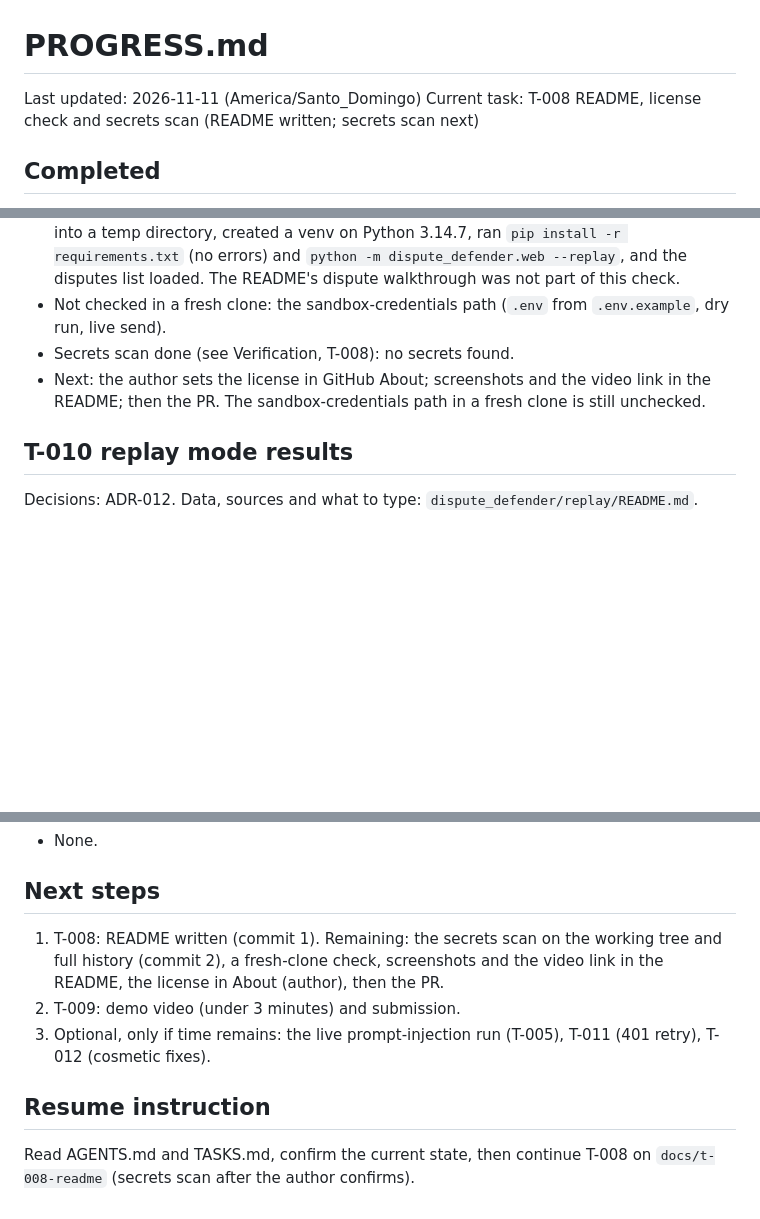
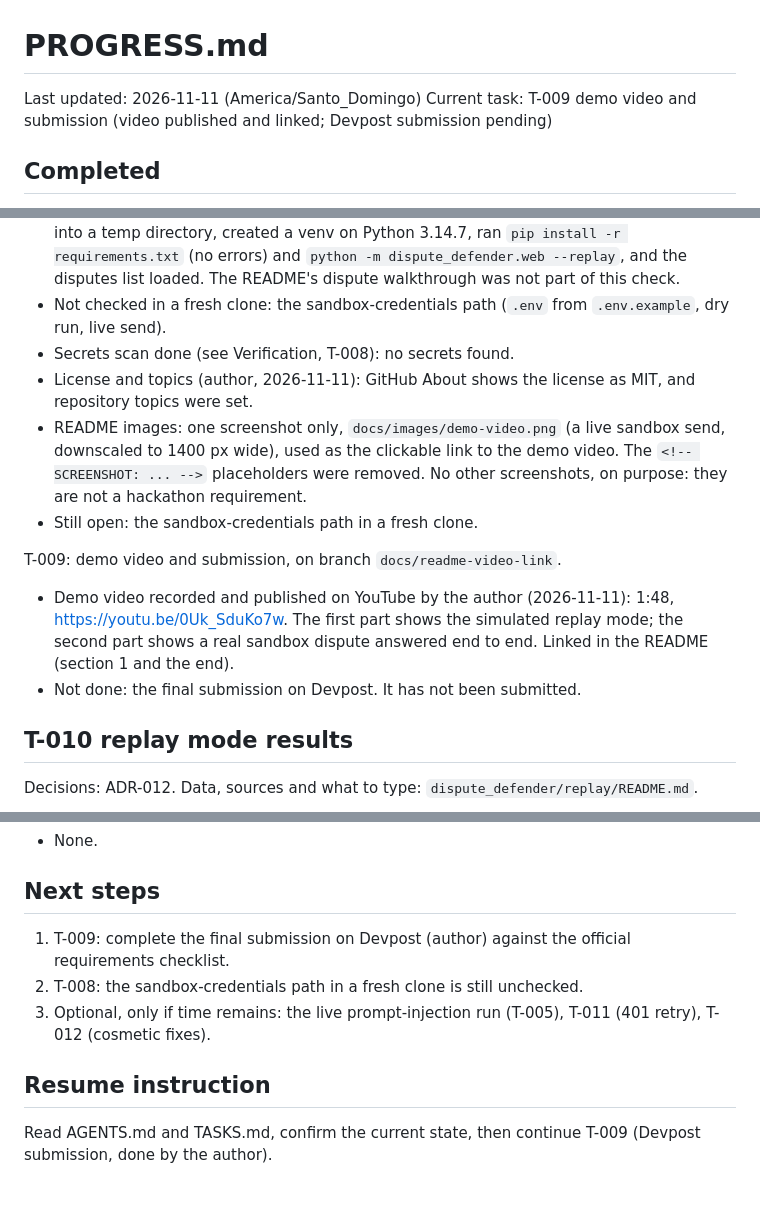
Before and after one commit to jorgedoiany/dispute-defender, a Markdown page: PROGRESS.md, 3 parts joined by grey strips. Drawn GitHub-style; blank space fills up the shorter version.

```diff
--- a/PROGRESS.md
+++ b/PROGRESS.md
@@ -1,7 +1,7 @@
 # PROGRESS.md
 
 Last updated: 2026-11-11 (America/Santo_Domingo)
-Current task: T-008 README, license check and secrets scan (README written; secrets scan next)
+Current task: T-009 demo video and submission (video published and linked; Devpost submission pending)
 
 ## Completed
 - T-001: public repository with an MIT license. `LICENSE` and the repo guides are on `main` and `.env` is untracked (checked locally). Public visibility and the About license were confirmed by the author; `gh` was not available to check them.
@@ -204,7 +204,13 @@ T-008: README, license check and secrets scan, on branch `docs/t-008-readme`.
 - Fresh-clone check (author, 2026-11-11), replay only: the author cloned `docs/t-008-readme` into a temp directory, created a venv on Python 3.14.7, ran `pip install -r requirements.txt` (no errors) and `python -m dispute_defender.web --replay`, and the disputes list loaded. The README's dispute walkthrough was not part of this check.
 - Not checked in a fresh clone: the sandbox-credentials path (`.env` from `.env.example`, dry run, live send).
 - Secrets scan done (see Verification, T-008): no secrets found.
-- Next: the author sets the license in GitHub About; screenshots and the video link in the README; then the PR. The sandbox-credentials path in a fresh clone is still unchecked.
+- License and topics (author, 2026-11-11): GitHub About shows the license as MIT, and repository topics were set.
+- README images: one screenshot only, `docs/images/demo-video.png` (a live sandbox send, downscaled to 1400 px wide), used as the clickable link to the demo video. The `<!-- SCREENSHOT: ... -->` placeholders were removed. No other screenshots, on purpose: they are not a hackathon requirement.
+- Still open: the sandbox-credentials path in a fresh clone.
+
+T-009: demo video and submission, on branch `docs/readme-video-link`.
+- Demo video recorded and published on YouTube by the author (2026-11-11): 1:48, https://youtu.be/0Uk_SduKo7w. The first part shows the simulated replay mode; the second part shows a real sandbox dispute answered end to end. Linked in the README (section 1 and the end).
+- Not done: the final submission on Devpost. It has not been submitted.
 
 ## T-010 replay mode results
 Decisions: ADR-012. Data, sources and what to type: `dispute_defender/replay/README.md`.
@@ -330,9 +336,9 @@ Limits (full list in `results.md`): simulated scenarios written with knowledge o
 - None.
 
 ## Next steps
-1. T-008: README written (commit 1). Remaining: the secrets scan on the working tree and full history (commit 2), a fresh-clone check, screenshots and the video link in the README, the license in About (author), then the PR.
-2. T-009: demo video (under 3 minutes) and submission.
+1. T-009: complete the final submission on Devpost (author) against the official requirements checklist.
+2. T-008: the sandbox-credentials path in a fresh clone is still unchecked.
 3. Optional, only if time remains: the live prompt-injection run (T-005), T-011 (401 retry), T-012 (cosmetic fixes).
 
 ## Resume instruction
-Read AGENTS.md and TASKS.md, confirm the current state, then continue T-008 on `docs/t-008-readme` (secrets scan after the author confirms).
+Read AGENTS.md and TASKS.md, confirm the current state, then continue T-009 (Devpost submission, done by the author).
```
Also changed, not shown: README.md (+5 -9 lines), TASKS.md (+7 -4 lines), docs/images/demo-video.png (added).
